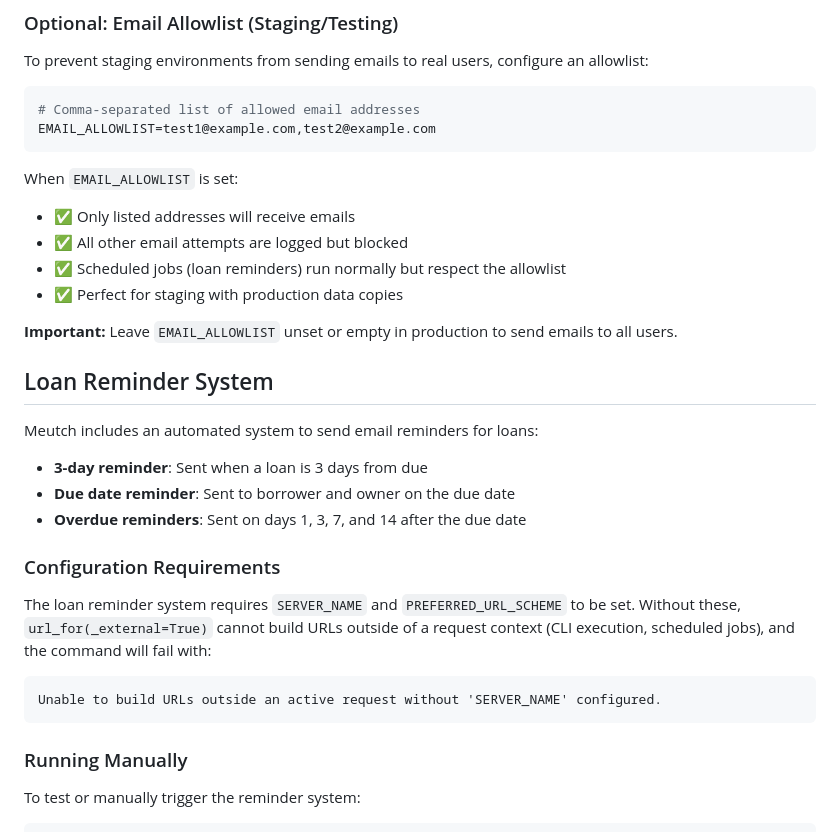
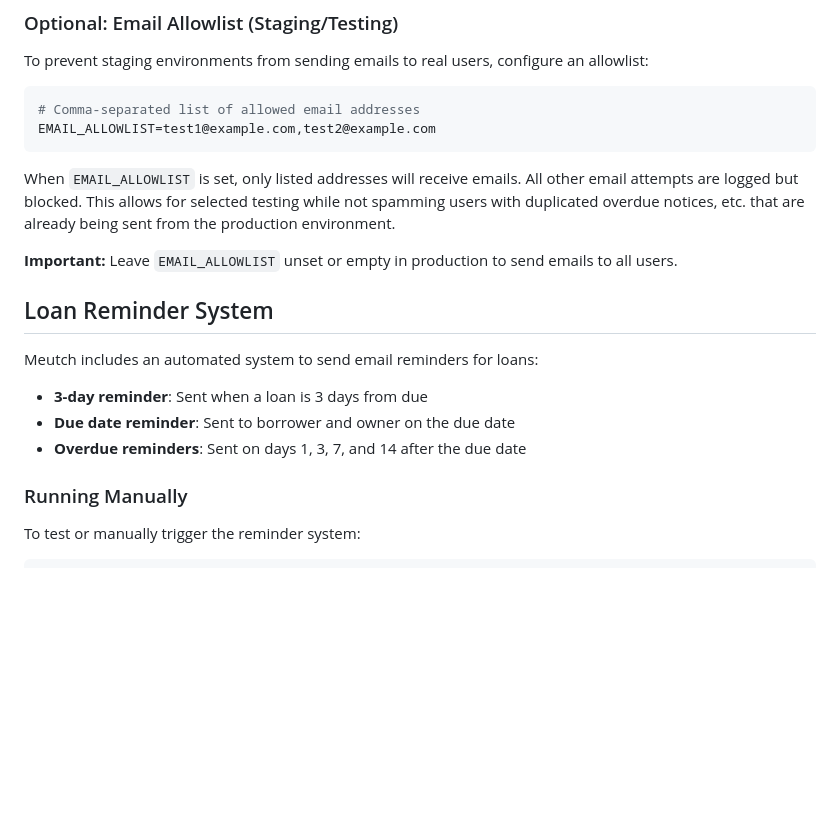
Before and after one commit to sfirke/meutch, a Markdown page: DEPLOYMENT.md, the part around the change. Rendered like a GitHub page; blank space fills up the shorter version.

Commit message:
tighten up deployment docs

````diff
--- a/DEPLOYMENT.md
+++ b/DEPLOYMENT.md
@@ -51,11 +51,7 @@ To prevent staging environments from sending emails to real users, configure an
 EMAIL_ALLOWLIST=test1@example.com,test2@example.com
 ```
 
-When `EMAIL_ALLOWLIST` is set:
-- ✅ Only listed addresses will receive emails
-- ✅ All other email attempts are logged but blocked
-- ✅ Scheduled jobs (loan reminders) run normally but respect the allowlist
-- ✅ Perfect for staging with production data copies
+When `EMAIL_ALLOWLIST` is set, only listed addresses will receive emails. All other email attempts are logged but blocked. This allows for selected testing while not spamming users with duplicated overdue notices, etc. that are already being sent from the production environment.
 
 **Important:** Leave `EMAIL_ALLOWLIST` unset or empty in production to send emails to all users.
 
@@ -66,13 +62,6 @@ Meutch includes an automated system to send email reminders for loans:
 - **Due date reminder**: Sent to borrower and owner on the due date
 - **Overdue reminders**: Sent on days 1, 3, 7, and 14 after the due date
 
-### Configuration Requirements
-
-The loan reminder system requires `SERVER_NAME` and `PREFERRED_URL_SCHEME` to be set. Without these, `url_for(_external=True)` cannot build URLs outside of a request context (CLI execution, scheduled jobs), and the command will fail with:
-
-```
-Unable to build URLs outside an active request without 'SERVER_NAME' configured.
-```
 
 ### Running Manually
 
````
